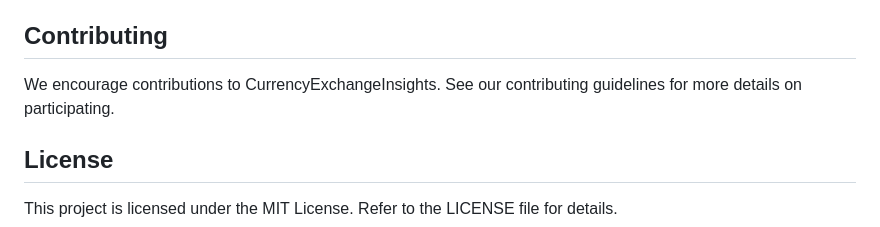
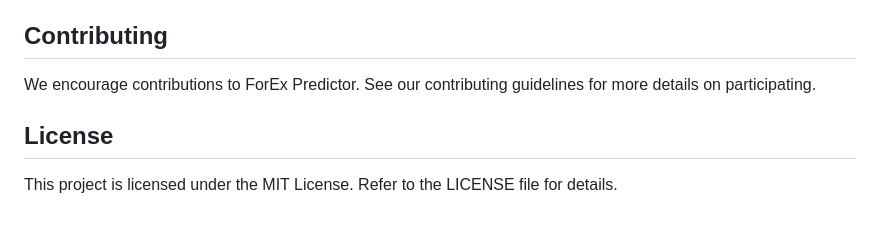
Before and after one commit to tarek-debug/Forex-Predictor, a Markdown page: readme.md, the part around the change. Rendered like a GitHub page.

Commit message:
Fixed project name

```diff
--- a/readme.md
+++ b/readme.md
@@ -226,7 +226,7 @@ Frameworks and Libraries - Flask, TensorFlow, Docker, Kubernetes
 Hamim, Tarek, Yusuke
 
 ## Contributing
-We encourage contributions to CurrencyExchangeInsights. See our contributing guidelines for more details on participating.
+We encourage contributions to ForEx Predictor. See our contributing guidelines for more details on participating.
 
 ## License
 This project is licensed under the MIT License. Refer to the LICENSE file for details.
```
